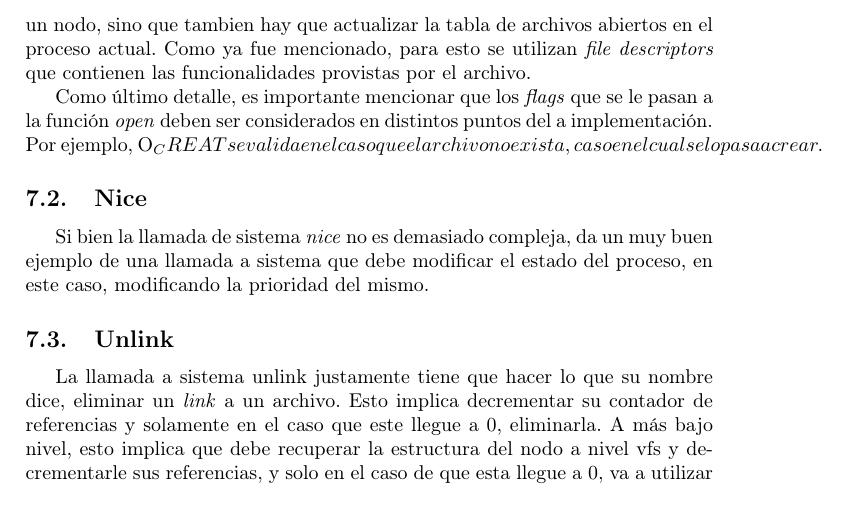
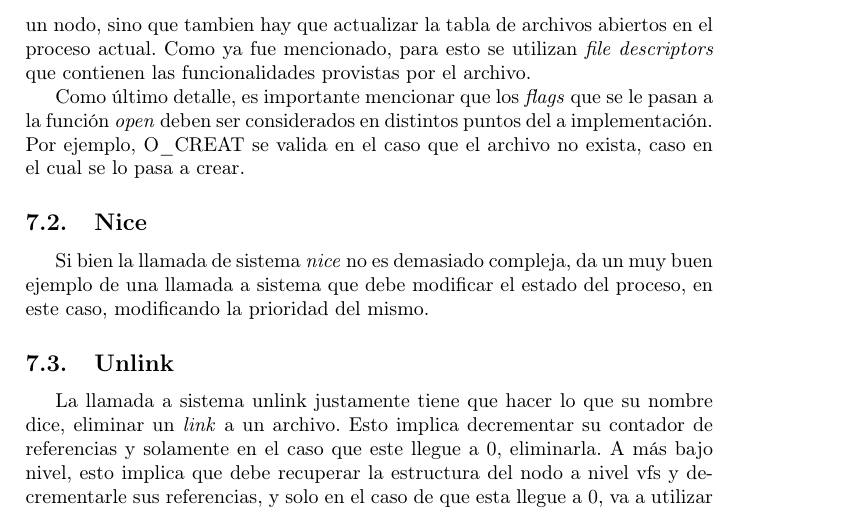
Before and after one commit to champo/ArqvengerOS, a LaTeX document (doc/informe.tex): part of page 16 of 21, cut so that both start at the same text. Compiled offline with pdfLaTeX.

Commit message:
How about we check the .tex before we push?

```diff
--- a/doc/informe.tex
+++ b/doc/informe.tex
@@ -430,7 +430,7 @@ el proceso actual. Como ya fue mencionado, para esto se utilizan \textit{file de
 funcionalidades provistas por el archivo.
 
 Como último detalle, es importante mencionar que los \textit{flags} que se le pasan a la función \textit{open} deben
-ser considerados en distintos puntos del a implementación. Por ejemplo, O_CREAT se valida en el caso que el archivo
+ser considerados en distintos puntos del a implementación. Por ejemplo, O\_CREAT se valida en el caso que el archivo
 no exista, caso en el cual se lo pasa a crear.
 
 \subsection{Nice}
```
